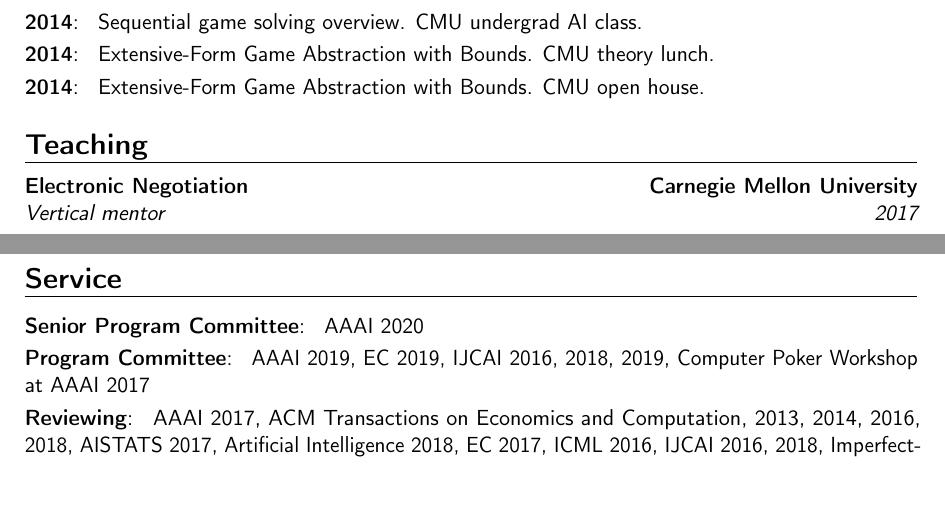
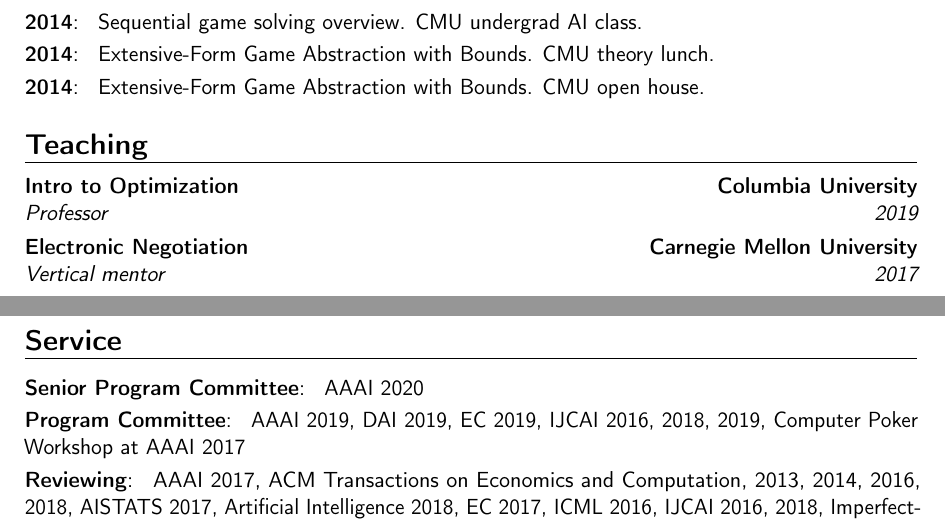
Before and after one commit to ChrKroer/resume, a LaTeX CV (christian_kroer_cv.tex): two parts of pages 5 and 6 of 6, joined at a grey line, cut so that both start at the same text, the shorter picture padded with empty space. Compiled offline with pdfLaTeX.

Commit message:
added dai and fall 2019 teaching

```diff
--- a/christian_kroer_cv.tex
+++ b/christian_kroer_cv.tex
@@ -277,6 +277,7 @@ optimization, machine learning, robust optimization, and practical applications.
 
 \section{Teaching}
 %\subsection{Vocational}
+\cventry{2019}{Professor}{Intro to Optimization}{Columbia University}{}{}{}
 \cventry{2017}{Vertical mentor}{Electronic Negotiation}{Carnegie Mellon University}{}{}{}
 \cventry{2016}{Vertical mentor}{Electronic Negotiation}{Carnegie Mellon University}{}{}{}
 \cventry{2016}{TA}{Graduate Artificial Intelligence}{Carnegie Mellon University}{}{}{}
@@ -295,6 +296,7 @@ optimization, machine learning, robust optimization, and practical applications.
 \cvitem{Program Committee}
 {
   AAAI 2019,
+  DAI 2019,
   EC 2019,
   IJCAI 2016, 2018, 2019,
   Computer Poker Workshop at AAAI 2017
```
